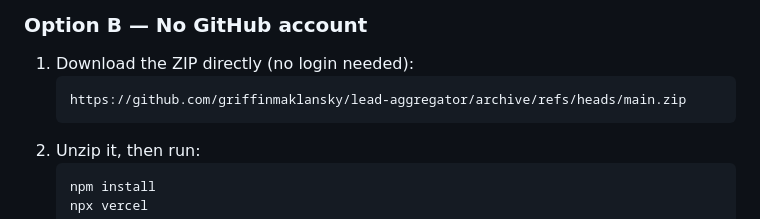
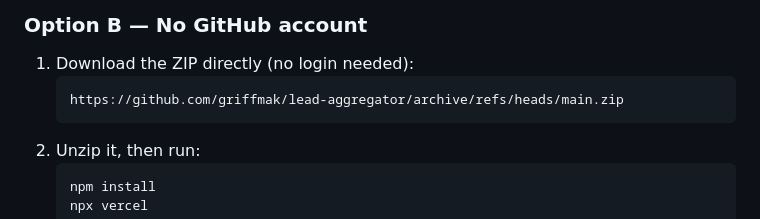
Before and after one commit to griffmak/lead-aggregator, a Markdown page: README.md, the part around the change. Drawn GitHub-style.

Commit message:
Fix GitHub URL to griffmak/lead-aggregator

````diff
--- a/README.md
+++ b/README.md
@@ -84,7 +84,7 @@ No accounts required beyond Vercel (free tier). No environment variables needed.
 
 1. Download the ZIP directly (no login needed):
    ```
-   https://github.com/griffinmaklansky/lead-aggregator/archive/refs/heads/main.zip
+   https://github.com/griffmak/lead-aggregator/archive/refs/heads/main.zip
    ```
 2. Unzip it, then run:
    ```bash
````
